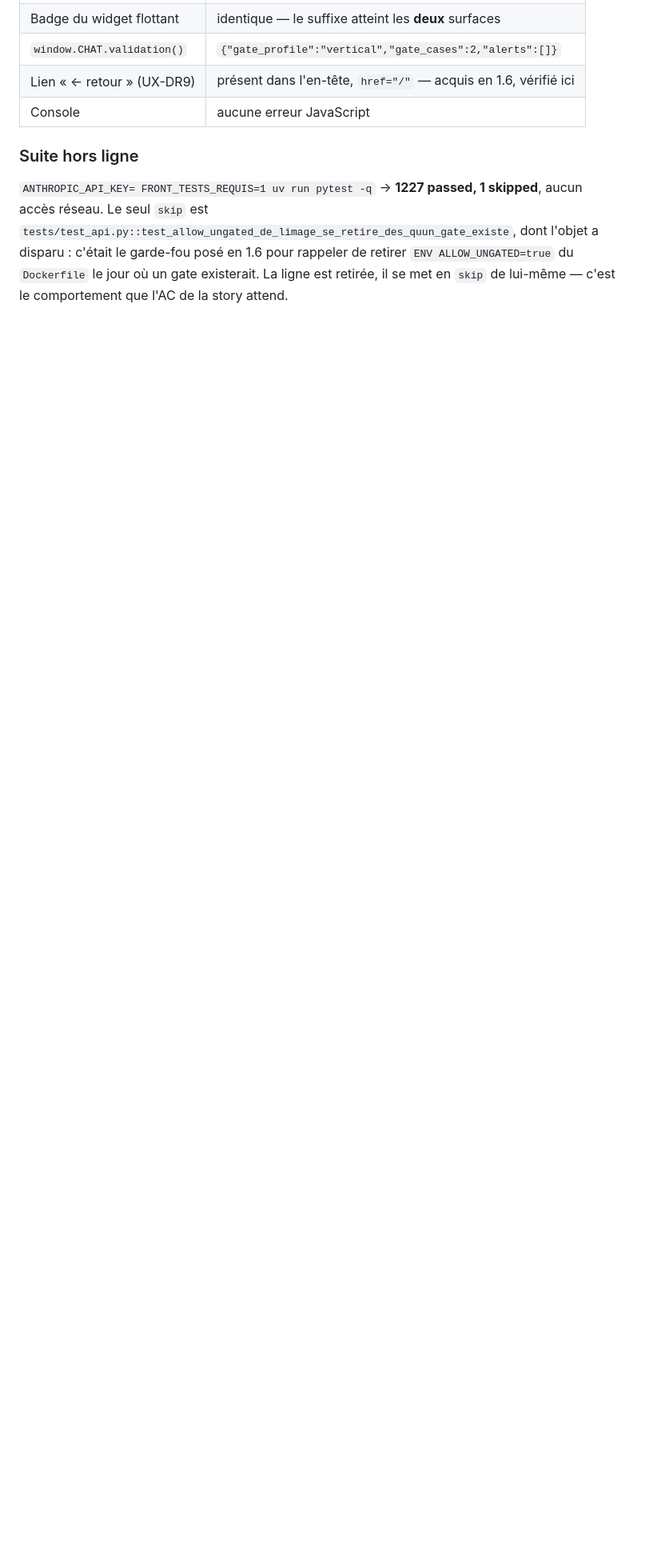
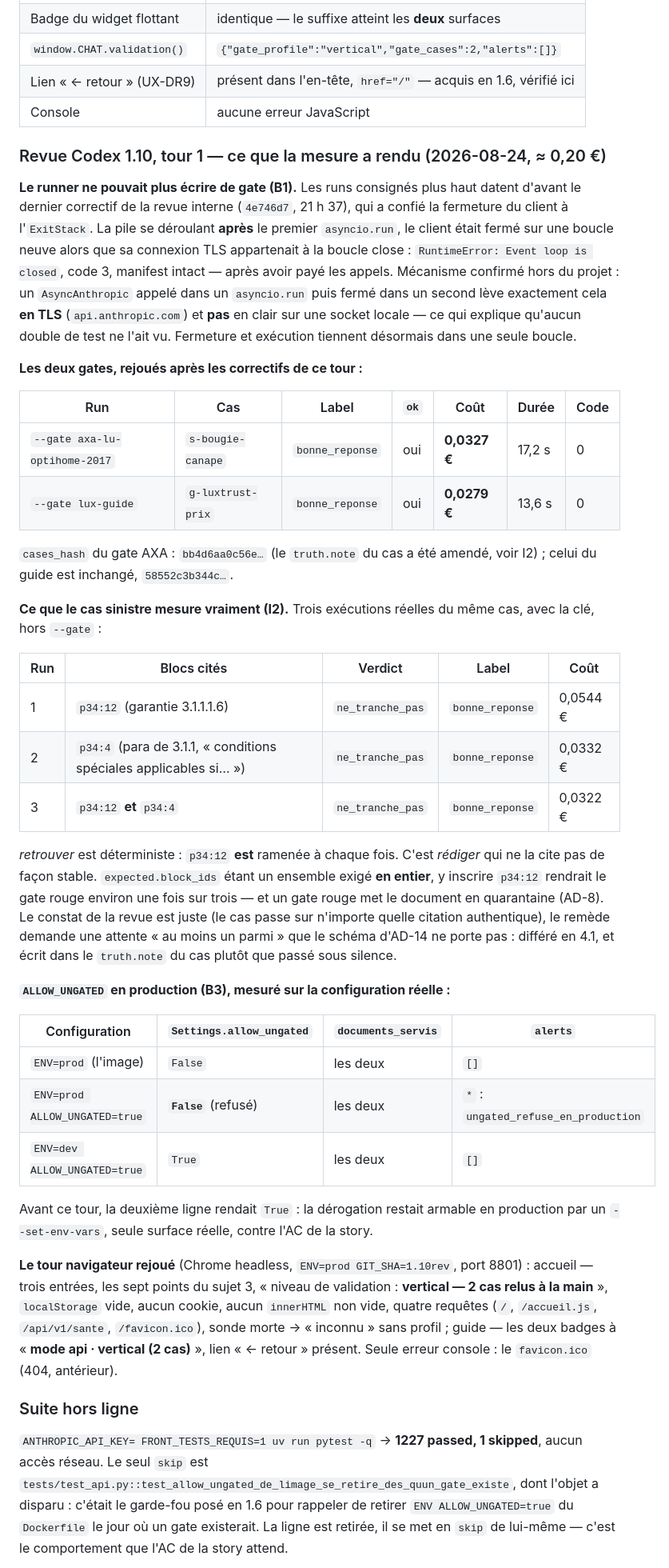
Before and after one commit to byousoku-9/foyer-retour, a Markdown page: docs/tests-live.md, the part around one of its changes. Shown at 80% size. Rendered like a GitHub page; blank space fills up the shorter version.

Commit message:
Revue Codex 1.10 : le journal annonçait des gates et une dérogation que ce tour a démentis
Co-Authored-By: Claude Opus 5 <noreply@anthropic.com>

```diff
--- a/docs/tests-live.md
+++ b/docs/tests-live.md
@@ -971,6 +971,61 @@ Serveur réel : `ENV=prod GIT_SHA=1.10test uv run uvicorn server.app.api.main:ap
 | Lien « ← retour » (UX-DR9) | présent dans l'en-tête, `href="/"` — acquis en 1.6, vérifié ici |
 | Console | aucune erreur JavaScript |
 
+### Revue Codex 1.10, tour 1 — ce que la mesure a rendu (2026-08-24, ≈ 0,20 €)
+
+**Le runner ne pouvait plus écrire de gate (B1).** Les runs consignés plus haut datent d'avant le
+dernier correctif de la revue interne (`4e746d7`, 21 h 37), qui a confié la fermeture du client à
+l'`ExitStack`. La pile se déroulant **après** le premier `asyncio.run`, le client était fermé sur une
+boucle neuve alors que sa connexion TLS appartenait à la boucle close : `RuntimeError: Event loop is
+closed`, code 3, manifest intact — après avoir payé les appels. Mécanisme confirmé hors du projet :
+un `AsyncAnthropic` appelé dans un `asyncio.run` puis fermé dans un second lève exactement cela
+**en TLS** (`api.anthropic.com`) et **pas** en clair sur une socket locale — ce qui explique qu'aucun
+double de test ne l'ait vu. Fermeture et exécution tiennent désormais dans une seule boucle.
+
+**Les deux gates, rejoués après les correctifs de ce tour :**
+
+| Run | Cas | Label | `ok` | Coût | Durée | Code |
+|---|---|---|---|---|---|---|
+| `--gate axa-lu-optihome-2017` | `s-bougie-canape` | `bonne_reponse` | oui | **0,0327 €** | 17,2 s | 0 |
+| `--gate lux-guide` | `g-luxtrust-prix` | `bonne_reponse` | oui | **0,0279 €** | 13,6 s | 0 |
+
+`cases_hash` du gate AXA : `bb4d6aa0c56e…` (le `truth.note` du cas a été amendé, voir I2) ; celui du
+guide est inchangé, `58552c3b344c…`.
+
+**Ce que le cas sinistre mesure vraiment (I2).** Trois exécutions réelles du même cas, avec la clé,
+hors `--gate` :
+
+| Run | Blocs cités | Verdict | Label | Coût |
+|---|---|---|---|---|
+| 1 | `p34:12` (garantie 3.1.1.1.6) | `ne_tranche_pas` | `bonne_reponse` | 0,0544 € |
+| 2 | `p34:4` (para de 3.1.1, « conditions spéciales applicables si… ») | `ne_tranche_pas` | `bonne_reponse` | 0,0332 € |
+| 3 | `p34:12` **et** `p34:4` | `ne_tranche_pas` | `bonne_reponse` | 0,0322 € |
+
+*retrouver* est déterministe : `p34:12` **est** ramenée à chaque fois. C'est *rédiger* qui ne la cite
+pas de façon stable. `expected.block_ids` étant un ensemble exigé **en entier**, y inscrire `p34:12`
+rendrait le gate rouge environ une fois sur trois — et un gate rouge met le document en quarantaine
+(AD-8). Le constat de la revue est juste (le cas passe sur n'importe quelle citation authentique), le
+remède demande une attente « au moins un parmi » que le schéma d'AD-14 ne porte pas : différé en 4.1,
+et écrit dans le `truth.note` du cas plutôt que passé sous silence.
+
+**`ALLOW_UNGATED` en production (B3), mesuré sur la configuration réelle :**
+
+| Configuration | `Settings.allow_ungated` | `documents_servis` | `alerts` |
+|---|---|---|---|
+| `ENV=prod` (l'image) | `False` | les deux | `[]` |
+| `ENV=prod ALLOW_UNGATED=true` | **`False`** (refusé) | les deux | `*` : `ungated_refuse_en_production` |
+| `ENV=dev ALLOW_UNGATED=true` | `True` | les deux | `[]` |
+
+Avant ce tour, la deuxième ligne rendait `True` : la dérogation restait armable en production par un
+`--set-env-vars`, seule surface réelle, contre l'AC de la story.
+
+**Le tour navigateur rejoué** (Chrome headless, `ENV=prod GIT_SHA=1.10rev`, port 8801) : accueil —
+trois entrées, les sept points du sujet 3, « niveau de validation : **vertical — 2 cas relus à la
+main** », `localStorage` vide, aucun cookie, aucun `innerHTML` non vide, quatre requêtes (`/`,
+`/accueil.js`, `/api/v1/sante`, `/favicon.ico`), sonde morte → « inconnu » sans profil ; guide — les
+deux badges à « **mode api · vertical (2 cas)** », lien « ← retour » présent. Seule erreur console :
+le `favicon.ico` (404, antérieur).
+
 ### Suite hors ligne
 
 `ANTHROPIC_API_KEY= FRONT_TESTS_REQUIS=1 uv run pytest -q` → **1227 passed, 1 skipped**, aucun accès
```
Also changed, not shown: other parts of docs/tests-live.md (+1 -1 lines).
